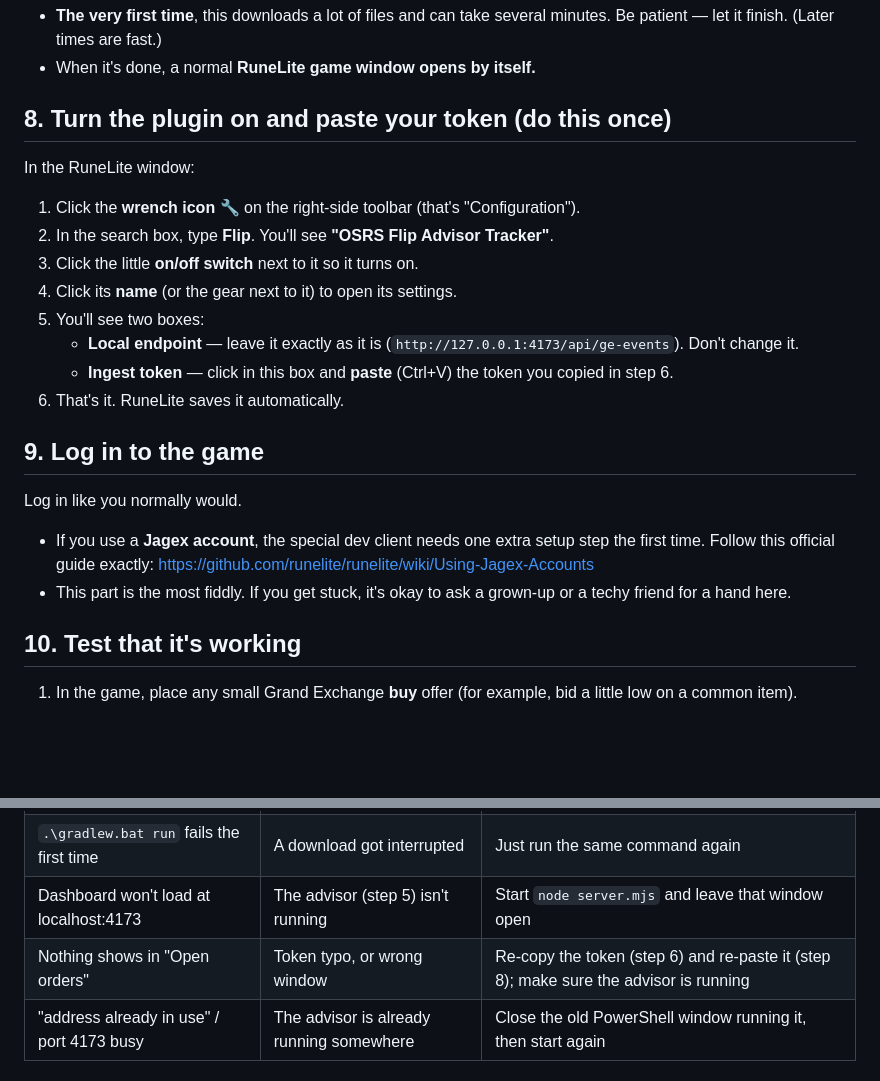
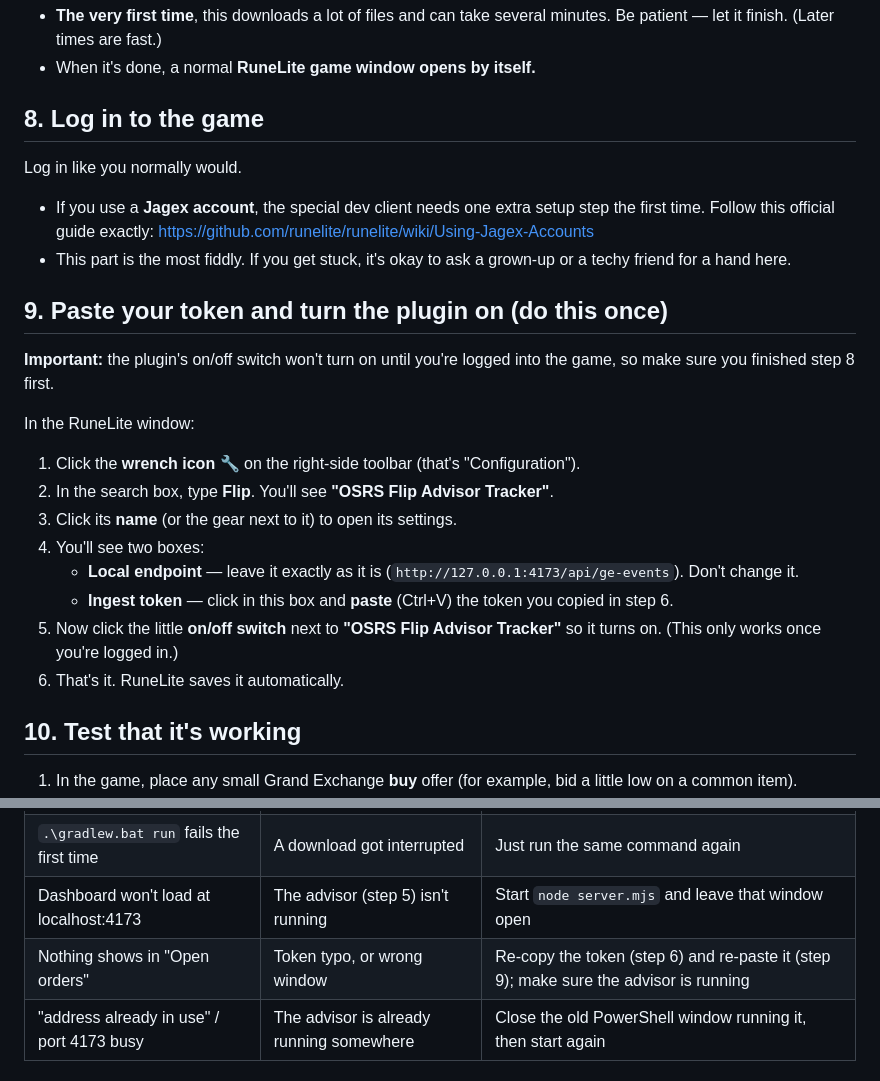
Before and after one commit to twozach2/osrs-flip-advisor, a Markdown page: runelite-plugin/README.md, 2 parts joined by grey strips. GitHub-like rendering; blank space fills up the shorter version.

Commit message:
docs(runelite): log in before enabling plugin; reorder token/toggle steps

```diff
--- a/runelite-plugin/README.md
+++ b/runelite-plugin/README.md
@@ -141,22 +141,7 @@ cd runelite-plugin
   minutes. Be patient — let it finish. (Later times are fast.)
 - When it's done, a normal **RuneLite game window opens by itself.**
 
-## 8. Turn the plugin on and paste your token (do this once)
-
-In the RuneLite window:
-
-1. Click the **wrench icon** 🔧 on the right-side toolbar (that's "Configuration").
-2. In the search box, type **Flip**. You'll see **"OSRS Flip Advisor Tracker"**.
-3. Click the little **on/off switch** next to it so it turns on.
-4. Click its **name** (or the gear next to it) to open its settings.
-5. You'll see two boxes:
-   - **Local endpoint** — leave it exactly as it is
-     (`http://127.0.0.1:4173/api/ge-events`). Don't change it.
-   - **Ingest token** — click in this box and **paste** (Ctrl+V) the token you
-     copied in step 6.
-6. That's it. RuneLite saves it automatically.
-
-## 9. Log in to the game
+## 8. Log in to the game
 
 Log in like you normally would.
 
@@ -165,6 +150,25 @@ Log in like you normally would.
   <https://github.com/runelite/runelite/wiki/Using-Jagex-Accounts>
 - This part is the most fiddly. If you get stuck, it's okay to ask a grown-up or
   a techy friend for a hand here.
+
+## 9. Paste your token and turn the plugin on (do this once)
+
+**Important:** the plugin's on/off switch won't turn on until you're logged into
+the game, so make sure you finished step 8 first.
+
+In the RuneLite window:
+
+1. Click the **wrench icon** 🔧 on the right-side toolbar (that's "Configuration").
+2. In the search box, type **Flip**. You'll see **"OSRS Flip Advisor Tracker"**.
+3. Click its **name** (or the gear next to it) to open its settings.
+4. You'll see two boxes:
+   - **Local endpoint** — leave it exactly as it is
+     (`http://127.0.0.1:4173/api/ge-events`). Don't change it.
+   - **Ingest token** — click in this box and **paste** (Ctrl+V) the token you
+     copied in step 6.
+5. Now click the little **on/off switch** next to **"OSRS Flip Advisor Tracker"**
+   so it turns on. (This only works once you're logged in.)
+6. That's it. RuneLite saves it automatically.
 
 ## 10. Test that it's working
 
@@ -192,7 +196,7 @@ Once everything is installed and the token is pasted, your routine is just:
 | `java`/`node`/`git` "is not recognized" | The tool isn't installed or isn't on PATH | Re-run that installer (tick "Add to PATH" for Java), then close and reopen PowerShell |
 | `.\gradlew.bat run` fails the first time | A download got interrupted | Just run the same command again |
 | Dashboard won't load at localhost:4173 | The advisor (step 5) isn't running | Start `node server.mjs` and leave that window open |
-| Nothing shows in "Open orders" | Token typo, or wrong window | Re-copy the token (step 6) and re-paste it (step 8); make sure the advisor is running |
+| Nothing shows in "Open orders" | Token typo, or wrong window | Re-copy the token (step 6) and re-paste it (step 9); make sure the advisor is running |
 | "address already in use" / port 4173 busy | The advisor is already running somewhere | Close the old PowerShell window running it, then start again |
 
 ## Optional: make a single double-clickable launcher
```
